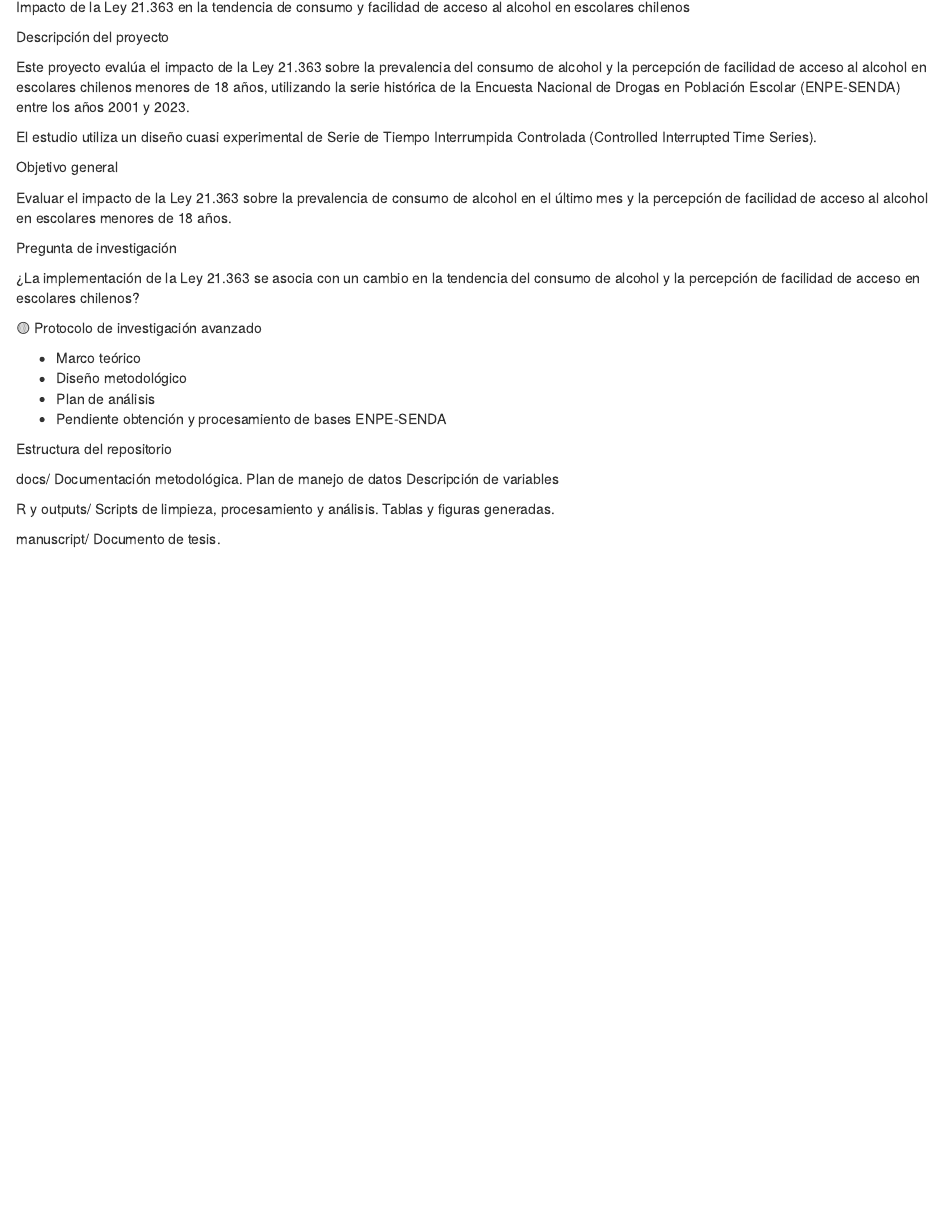
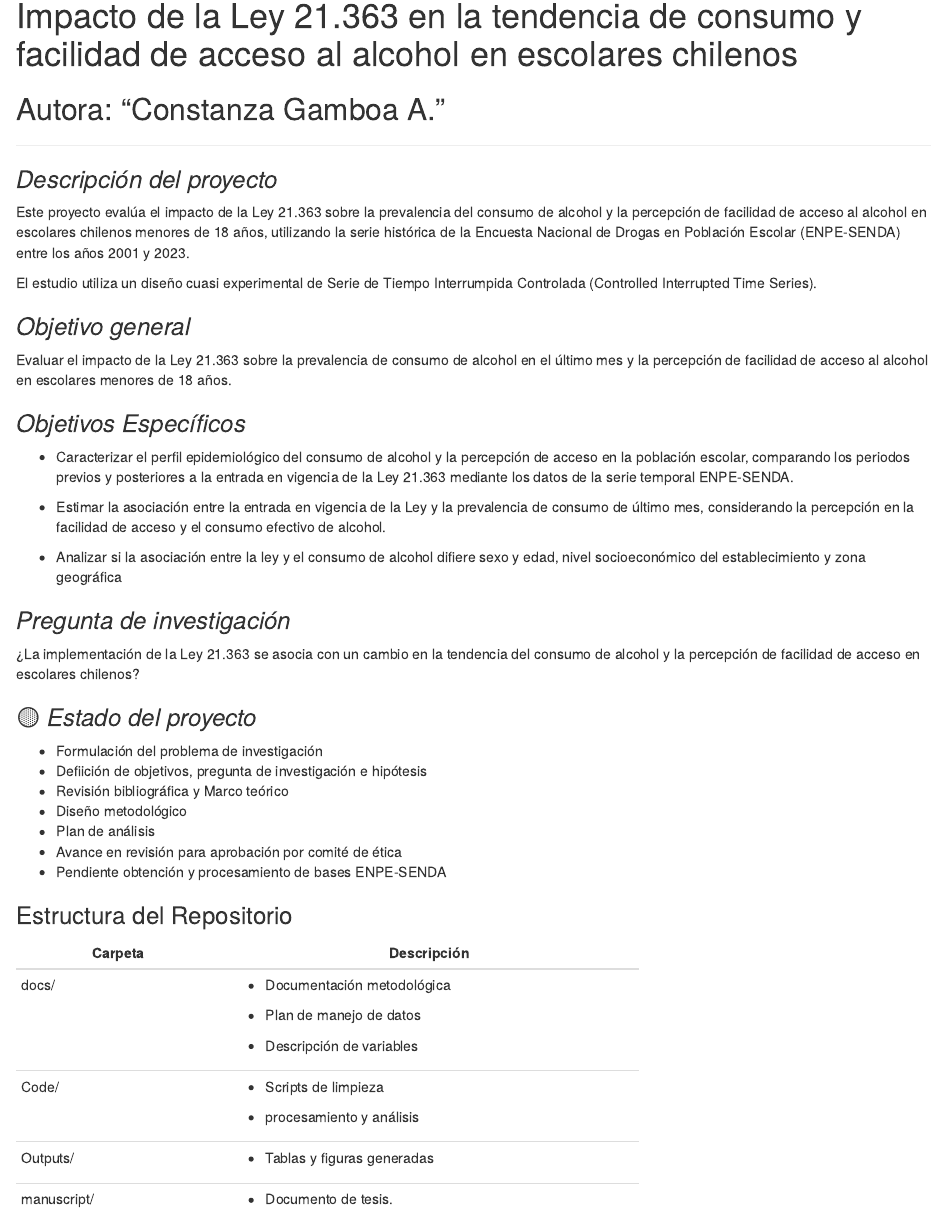
Before and after one commit to constanzagamboa/tesis_magepi_ley21363, an R Markdown document (README.Rmd): the page in a window 1100 px wide, from 0 px down before the commit and from 160 px down after it, so that both start at the same text. The pictures show the output file README.html that the author committed with the source, opened offline.

Commit message:
Update README.Rmd

```diff
--- a/README.Rmd
+++ b/README.Rmd
@@ -1,44 +1,61 @@
-Impacto de la Ley 21.363 en la tendencia de consumo y facilidad de acceso al alcohol en escolares chilenos
+------------------------------------------------------------------------
 
-<<<<<<< HEAD
-Descripción del proyecto
+![](https://kit-digital-uc-prod.s3.amazonaws.com/assets/escudos/logo-uc-01.svg)
 
-=======
-<<<<<<< HEAD
-=======
-Descripción del proyecto
+# Impacto de la Ley 21.363 en la tendencia de consumo y facilidad de acceso al alcohol en escolares chilenos
 
->>>>>>> 9bb48e2876defebda509fc2b3d6315d9599b26cf
->>>>>>> a3d55ff95f8bec82c39815b1a74def6f566576bc
+## Autora: "Constanza Gamboa A. "
+
+------------------------------------------------------------------------
+
+### *Descripción del proyecto*
+
 Este proyecto evalúa el impacto de la Ley 21.363 sobre la prevalencia del consumo de alcohol y la percepción de facilidad de acceso al alcohol en escolares chilenos menores de 18 años, utilizando la serie histórica de la Encuesta Nacional de Drogas en Población Escolar (ENPE-SENDA) entre los años 2001 y 2023.
 
 El estudio utiliza un diseño cuasi experimental de Serie de Tiempo Interrumpida Controlada (Controlled Interrupted Time Series).
 
-Objetivo general
+### *Objetivo general*
 
 Evaluar el impacto de la Ley 21.363 sobre la prevalencia de consumo de alcohol en el último mes y la percepción de facilidad de acceso al alcohol en escolares menores de 18 años.
 
-Pregunta de investigación
+### *Objetivos Específicos*
+
+-   Caracterizar el perfil epidemiológico del consumo de alcohol y la percepción de acceso en la población escolar, comparando los periodos previos y posteriores a la entrada en vigencia de la Ley 21.363 mediante los datos de la serie temporal ENPE-SENDA.
+
+-   Estimar la asociación entre la entrada en vigencia de la Ley y la prevalencia de consumo de último mes, considerando la percepción en la facilidad de acceso y el consumo efectivo de alcohol.
+
+-   Analizar si la asociación entre la ley y el consumo de alcohol difiere sexo y edad, nivel socioeconómico del establecimiento y zona geográfica
+
+### *Pregunta de investigación*
 
 ¿La implementación de la Ley 21.363 se asocia con un cambio en la tendencia del consumo de alcohol y la percepción de facilidad de acceso en escolares chilenos?
 
-🟡 Protocolo de investigación avanzado
+### 🟡 *Estado del proyecto*
 
-- Marco teórico
-- Diseño metodológico
-- Plan de análisis
-- Pendiente obtención y procesamiento de bases ENPE-SENDA
+-   Formulación del problema de investigación
+-   Defiición de objetivos, pregunta de investigación e hipótesis
+-   Revisión bibliográfica y Marco teórico
+-   Diseño metodológico
+-   Plan de análisis
+-   Avance en revisión para aprobación por comité de ética
+-   Pendiente obtención y procesamiento de bases ENPE-SENDA
 
-Estructura del repositorio
+### Estructura del Repositorio
 
-docs/
-Documentación metodológica.
-Plan de manejo de datos
-Descripción de variables
-
-R y outputs/
-Scripts de limpieza, procesamiento y análisis.
-Tablas y figuras generadas.
-
-manuscript/
-Documento de tesis.
++---------------+--------------------------------+
+| Carpeta       | Descripción                    |
++===============+================================+
+| docs/         | -   Documentación metodológica |
+|               |                                |
+|               | -   Plan de manejo de datos    |
+|               |                                |
+|               | -   Descripción de variables   |
++---------------+--------------------------------+
+| Code/         | -   Scripts de limpieza        |
+|               |                                |
+|               | -   procesamiento y análisis   |
++---------------+--------------------------------+
+| Outputs/      | -   Tablas y figuras generadas |
++---------------+--------------------------------+
+| manuscript/   | -   Documento de tesis.        |
++---------------+--------------------------------+
```
Also changed, not shown: docs/PLAN_MANEJO_DATOS.Rmd (+23 -27 lines), README.html, 10 other files.
